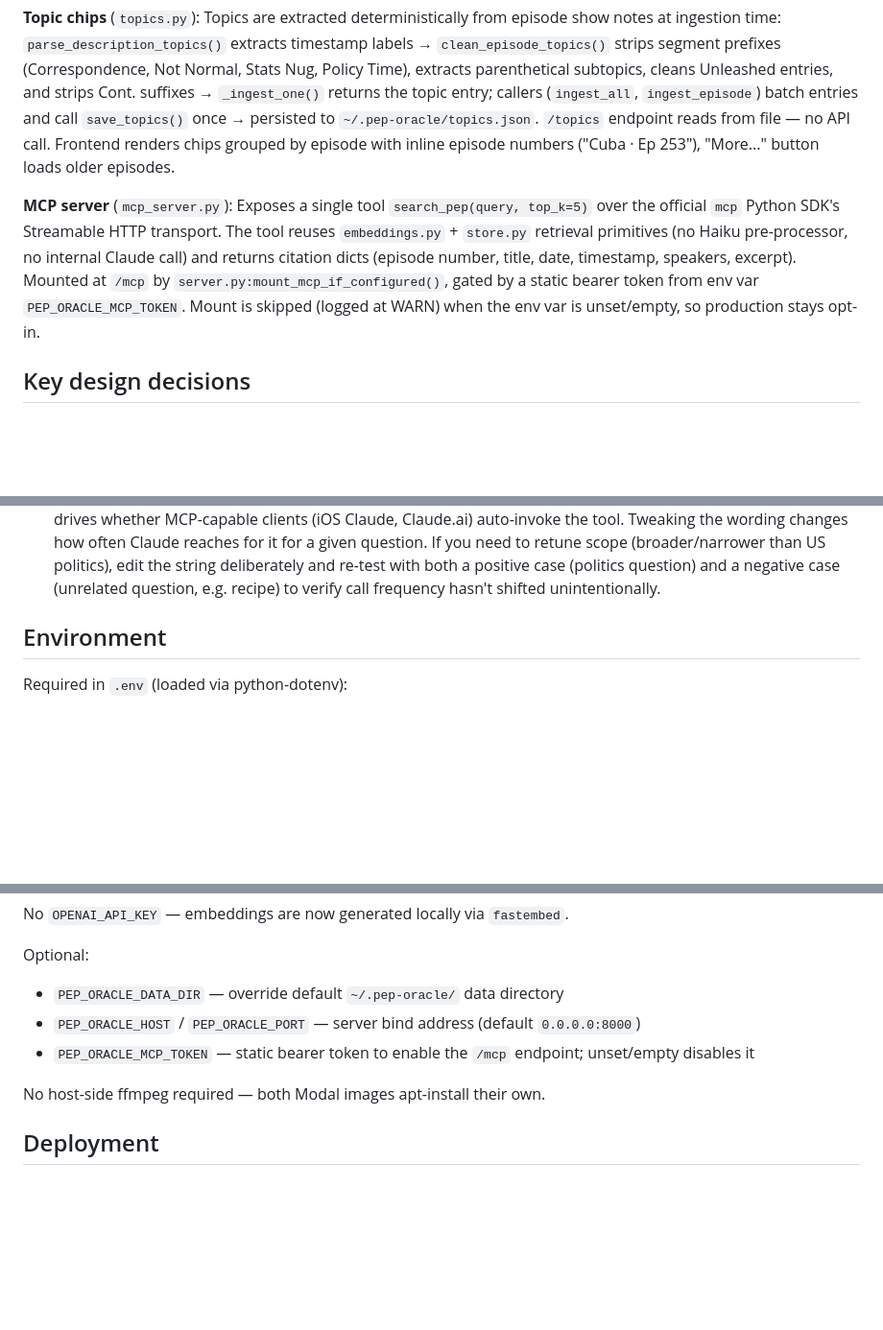
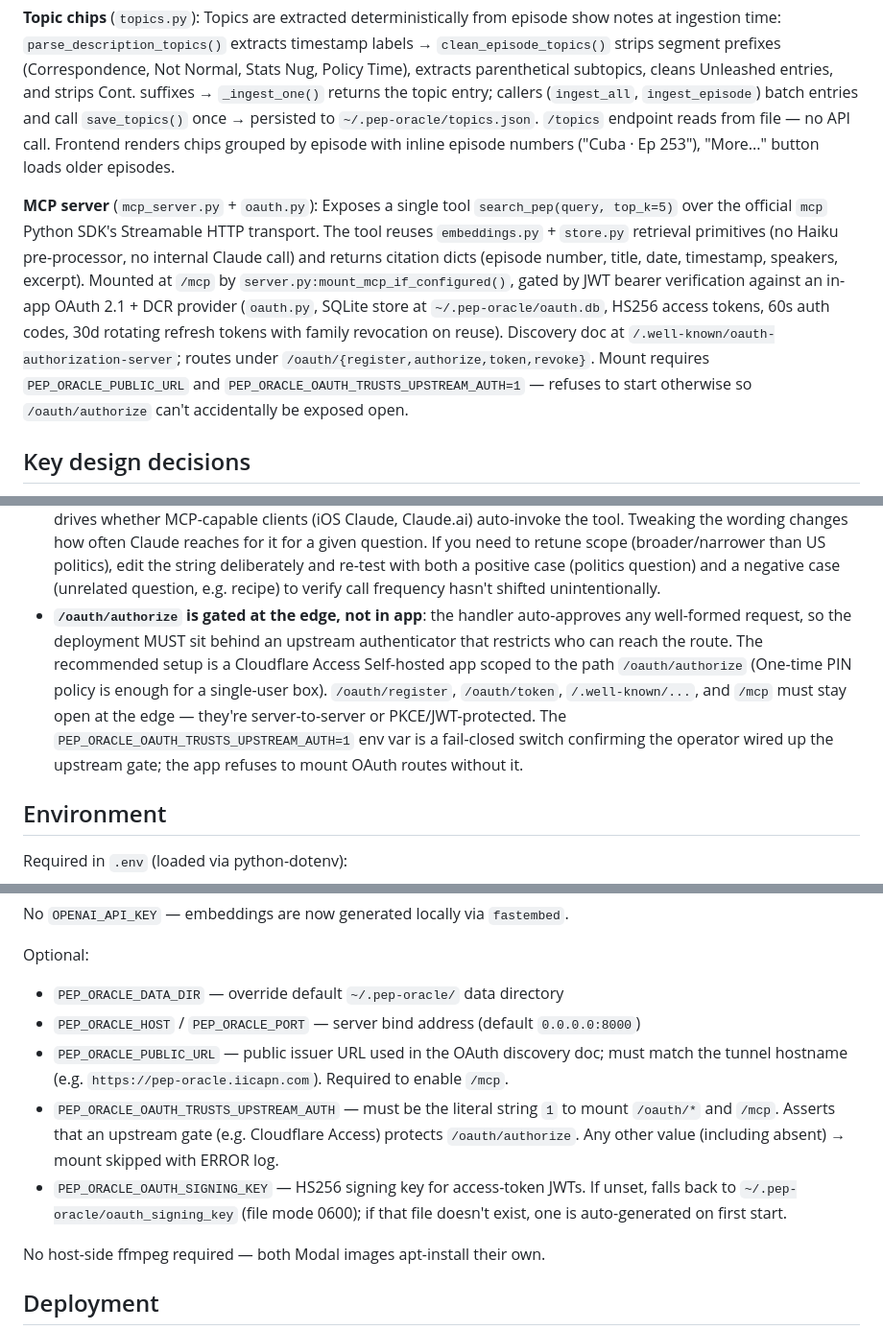
Before and after one commit to greggkp/pep-oracle, a Markdown page: CLAUDE.md, 3 parts joined by grey strips. Shown at 96% size. Drawn GitHub-style; blank space fills up the shorter version.

Commit message:
docs: update CLAUDE.md for OAuth-based MCP auth model
Co-Authored-By: Claude Opus 4.7 (1M context) <noreply@anthropic.com>

```diff
--- a/CLAUDE.md
+++ b/CLAUDE.md
@@ -49,8 +49,8 @@ Pre-process question via Claude Haiku (extract date/episode/speaker filters + re
 **Topic chips** (`topics.py`):
 Topics are extracted deterministically from episode show notes at ingestion time: `parse_description_topics()` extracts timestamp labels → `clean_episode_topics()` strips segment prefixes (Correspondence, Not Normal, Stats Nug, Policy Time), extracts parenthetical subtopics, cleans Unleashed entries, and strips Cont. suffixes → `_ingest_one()` returns the topic entry; callers (`ingest_all`, `ingest_episode`) batch entries and call `save_topics()` once → persisted to `~/.pep-oracle/topics.json`. `/topics` endpoint reads from file — no API call. Frontend renders chips grouped by episode with inline episode numbers ("Cuba · Ep 253"), "More..." button loads older episodes.
 
-**MCP server** (`mcp_server.py`):
-Exposes a single tool `search_pep(query, top_k=5)` over the official `mcp` Python SDK's Streamable HTTP transport. The tool reuses `embeddings.py` + `store.py` retrieval primitives (no Haiku pre-processor, no internal Claude call) and returns citation dicts (episode number, title, date, timestamp, speakers, excerpt). Mounted at `/mcp` by `server.py:mount_mcp_if_configured()`, gated by a static bearer token from env var `PEP_ORACLE_MCP_TOKEN`. Mount is skipped (logged at WARN) when the env var is unset/empty, so production stays opt-in.
+**MCP server** (`mcp_server.py` + `oauth.py`):
+Exposes a single tool `search_pep(query, top_k=5)` over the official `mcp` Python SDK's Streamable HTTP transport. The tool reuses `embeddings.py` + `store.py` retrieval primitives (no Haiku pre-processor, no internal Claude call) and returns citation dicts (episode number, title, date, timestamp, speakers, excerpt). Mounted at `/mcp` by `server.py:mount_mcp_if_configured()`, gated by JWT bearer verification against an in-app OAuth 2.1 + DCR provider (`oauth.py`, SQLite store at `~/.pep-oracle/oauth.db`, HS256 access tokens, 60s auth codes, 30d rotating refresh tokens with family revocation on reuse). Discovery doc at `/.well-known/oauth-authorization-server`; routes under `/oauth/{register,authorize,token,revoke}`. Mount requires `PEP_ORACLE_PUBLIC_URL` and `PEP_ORACLE_OAUTH_TRUSTS_UPSTREAM_AUTH=1` — refuses to start otherwise so `/oauth/authorize` can't accidentally be exposed open.
 
 ## Key design decisions
 
@@ -69,6 +69,7 @@ Exposes a single tool `search_pep(query, top_k=5)` over the official `mcp` Pytho
 - **Cloud diarization**: Speaker diarization runs on a Modal A100 GPU (`cloud/diarize_modal.py`). Modal downloads the audio from the RSS enclosure URL directly — no local audio needed for diarization. Pyannote weights persist in a `modal.Volume` (`pep-oracle-pyannote-cache`, mounted at `/cache/hf` via `HF_HOME`) so cold starts only reseed on first deploy. Diarization takes ~2–3 min per 2-hour episode and runs concurrently with transcription. Deploy with `modal deploy cloud/diarize_modal.py` after changes. See `cloud/README.md` for one-time setup.
 - **RSS feed timeout**: `feed.py` uses `requests.get()` with a 15s timeout for HTTP URLs. The server's `/status` endpoint catches feed failures gracefully so the web UI still loads.
 - **`search_pep` tool description is load-bearing**: the long description string on `mcp_server.SEARCH_PEP_DESCRIPTION` drives whether MCP-capable clients (iOS Claude, Claude.ai) auto-invoke the tool. Tweaking the wording changes how often Claude reaches for it for a given question. If you need to retune scope (broader/narrower than US politics), edit the string deliberately and re-test with both a positive case (politics question) and a negative case (unrelated question, e.g. recipe) to verify call frequency hasn't shifted unintentionally.
+- **`/oauth/authorize` is gated at the edge, not in app**: the handler auto-approves any well-formed request, so the deployment MUST sit behind an upstream authenticator that restricts who can reach the route. The recommended setup is a Cloudflare Access Self-hosted app scoped to the path `/oauth/authorize` (One-time PIN policy is enough for a single-user box). `/oauth/register`, `/oauth/token`, `/.well-known/...`, and `/mcp` must stay open at the edge — they're server-to-server or PKCE/JWT-protected. The `PEP_ORACLE_OAUTH_TRUSTS_UPSTREAM_AUTH=1` env var is a fail-closed switch confirming the operator wired up the upstream gate; the app refuses to mount OAuth routes without it.
 
 ## Environment
 
@@ -81,7 +82,9 @@ No `OPENAI_API_KEY` — embeddings are now generated locally via `fastembed`.
 Optional:
 - `PEP_ORACLE_DATA_DIR` — override default `~/.pep-oracle/` data directory
 - `PEP_ORACLE_HOST` / `PEP_ORACLE_PORT` — server bind address (default `0.0.0.0:8000`)
-- `PEP_ORACLE_MCP_TOKEN` — static bearer token to enable the `/mcp` endpoint; unset/empty disables it
+- `PEP_ORACLE_PUBLIC_URL` — public issuer URL used in the OAuth discovery doc; must match the tunnel hostname (e.g. `https://pep-oracle.iicapn.com`). Required to enable `/mcp`.
+- `PEP_ORACLE_OAUTH_TRUSTS_UPSTREAM_AUTH` — must be the literal string `1` to mount `/oauth/*` and `/mcp`. Asserts that an upstream gate (e.g. Cloudflare Access) protects `/oauth/authorize`. Any other value (including absent) → mount skipped with ERROR log.
+- `PEP_ORACLE_OAUTH_SIGNING_KEY` — HS256 signing key for access-token JWTs. If unset, falls back to `~/.pep-oracle/oauth_signing_key` (file mode 0600); if that file doesn't exist, one is auto-generated on first start.
 
 No host-side ffmpeg required — both Modal images apt-install their own.
 
```
